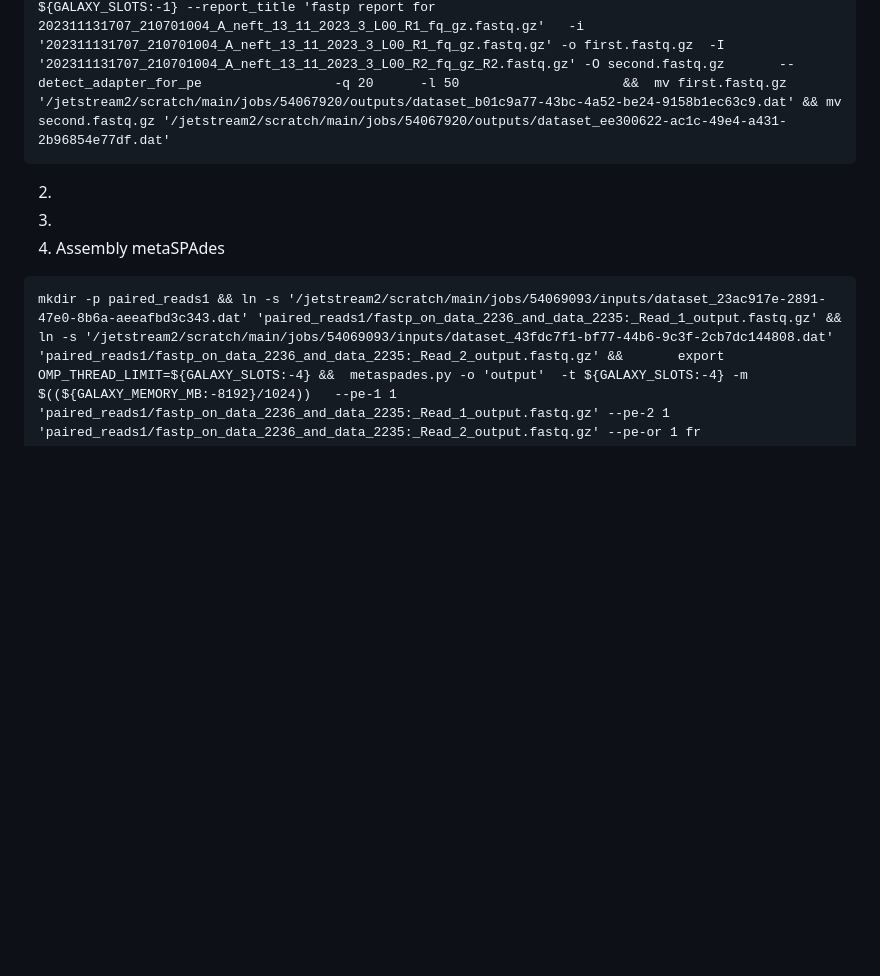
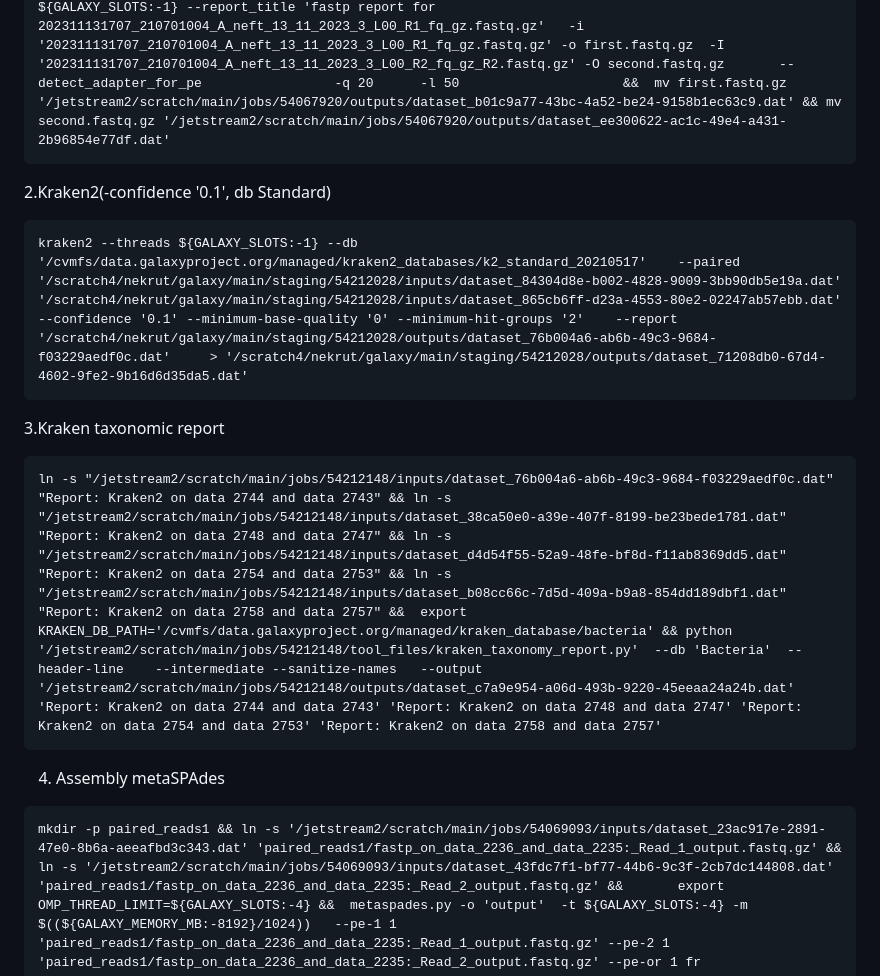
Before and after one commit to glebus-sasha/ALM, a Markdown page: README.md, the part around the change. Drawn GitHub-style; blank space fills up the shorter version.

````diff
--- a/README.md
+++ b/README.md
@@ -179,8 +179,16 @@ bracken -d $database -i $input -o $out/bracken_result.txt -r 100 -l S
 ln -s '/jetstream2/scratch/main/jobs/54067920/inputs/dataset_5061d16a-b100-43c1-bb38-68a30e1afe22.dat' '202311131707_210701004_A_neft_13_11_2023_3_L00_R1_fq_gz.fastq.gz' &&  ln -s '/jetstream2/scratch/main/jobs/54067920/inputs/dataset_c37a61dd-9ddf-4195-a377-8443e35189e3.dat' '202311131707_210701004_A_neft_13_11_2023_3_L00_R2_fq_gz_R2.fastq.gz' &&    fastp  --thread ${GALAXY_SLOTS:-1} --report_title 'fastp report for 202311131707_210701004_A_neft_13_11_2023_3_L00_R1_fq_gz.fastq.gz'   -i '202311131707_210701004_A_neft_13_11_2023_3_L00_R1_fq_gz.fastq.gz' -o first.fastq.gz  -I '202311131707_210701004_A_neft_13_11_2023_3_L00_R2_fq_gz_R2.fastq.gz' -O second.fastq.gz       --detect_adapter_for_pe                 -q 20      -l 50                     &&  mv first.fastq.gz '/jetstream2/scratch/main/jobs/54067920/outputs/dataset_b01c9a77-43bc-4a52-be24-9158b1ec63c9.dat' && mv second.fastq.gz '/jetstream2/scratch/main/jobs/54067920/outputs/dataset_ee300622-ac1c-49e4-a431-2b96854e77df.dat'
 ```
 
-2.
-3.
+2.Kraken2(-confidence '0.1', db Standard)
+```
+kraken2 --threads ${GALAXY_SLOTS:-1} --db '/cvmfs/data.galaxyproject.org/managed/kraken2_databases/k2_standard_20210517'    --paired '/scratch4/nekrut/galaxy/main/staging/54212028/inputs/dataset_84304d8e-b002-4828-9009-3bb90db5e19a.dat' '/scratch4/nekrut/galaxy/main/staging/54212028/inputs/dataset_865cb6ff-d23a-4553-80e2-02247ab57ebb.dat'   --confidence '0.1' --minimum-base-quality '0' --minimum-hit-groups '2'    --report '/scratch4/nekrut/galaxy/main/staging/54212028/outputs/dataset_76b004a6-ab6b-49c3-9684-f03229aedf0c.dat'     > '/scratch4/nekrut/galaxy/main/staging/54212028/outputs/dataset_71208db0-67d4-4602-9fe2-9b16d6d35da5.dat'
+```
+
+3.Kraken taxonomic report
+```
+ln -s "/jetstream2/scratch/main/jobs/54212148/inputs/dataset_76b004a6-ab6b-49c3-9684-f03229aedf0c.dat" "Report: Kraken2 on data 2744 and data 2743" && ln -s "/jetstream2/scratch/main/jobs/54212148/inputs/dataset_38ca50e0-a39e-407f-8199-be23bede1781.dat" "Report: Kraken2 on data 2748 and data 2747" && ln -s "/jetstream2/scratch/main/jobs/54212148/inputs/dataset_d4d54f55-52a9-48fe-bf8d-f11ab8369dd5.dat" "Report: Kraken2 on data 2754 and data 2753" && ln -s "/jetstream2/scratch/main/jobs/54212148/inputs/dataset_b08cc66c-7d5d-409a-b9a8-854dd189dbf1.dat" "Report: Kraken2 on data 2758 and data 2757" &&  export KRAKEN_DB_PATH='/cvmfs/data.galaxyproject.org/managed/kraken_database/bacteria' && python '/jetstream2/scratch/main/jobs/54212148/tool_files/kraken_taxonomy_report.py'  --db 'Bacteria'  --header-line    --intermediate --sanitize-names   --output '/jetstream2/scratch/main/jobs/54212148/outputs/dataset_c7a9e954-a06d-493b-9220-45eeaa24a24b.dat'   'Report: Kraken2 on data 2744 and data 2743' 'Report: Kraken2 on data 2748 and data 2747' 'Report: Kraken2 on data 2754 and data 2753' 'Report: Kraken2 on data 2758 and data 2757'
+```
+
 4. Assembly	metaSPAdes
 ```
 mkdir -p paired_reads1 && ln -s '/jetstream2/scratch/main/jobs/54069093/inputs/dataset_23ac917e-2891-47e0-8b6a-aeeafbd3c343.dat' 'paired_reads1/fastp_on_data_2236_and_data_2235:_Read_1_output.fastq.gz' &&  ln -s '/jetstream2/scratch/main/jobs/54069093/inputs/dataset_43fdc7f1-bf77-44b6-9c3f-2cb7dc144808.dat' 'paired_reads1/fastp_on_data_2236_and_data_2235:_Read_2_output.fastq.gz' &&       export OMP_THREAD_LIMIT=${GALAXY_SLOTS:-4} &&  metaspades.py -o 'output'  -t ${GALAXY_SLOTS:-4} -m $((${GALAXY_MEMORY_MB:-8192}/1024))   --pe-1 1 'paired_reads1/fastp_on_data_2236_and_data_2235:_Read_1_output.fastq.gz' --pe-2 1 'paired_reads1/fastp_on_data_2236_and_data_2235:_Read_2_output.fastq.gz' --pe-or 1 fr
````
